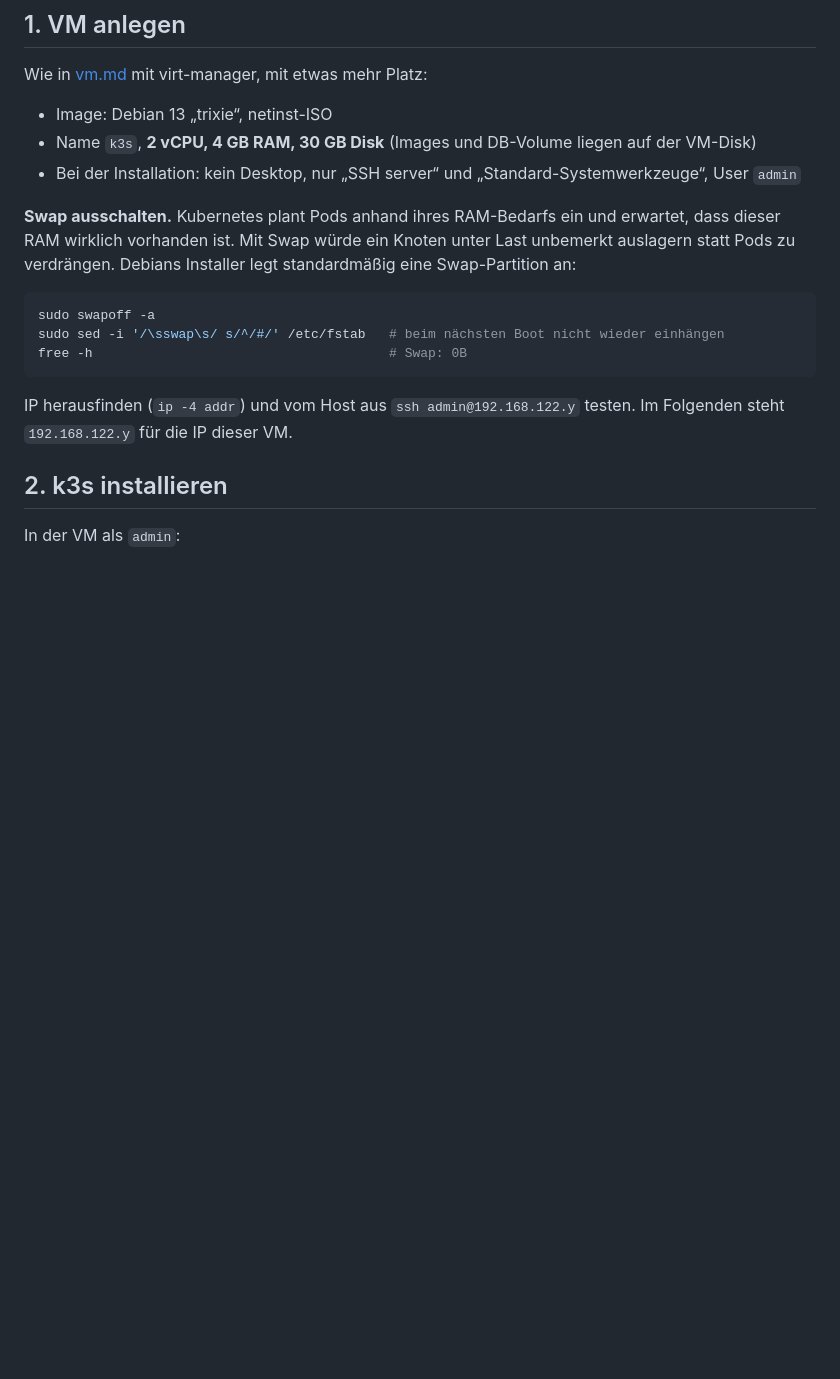
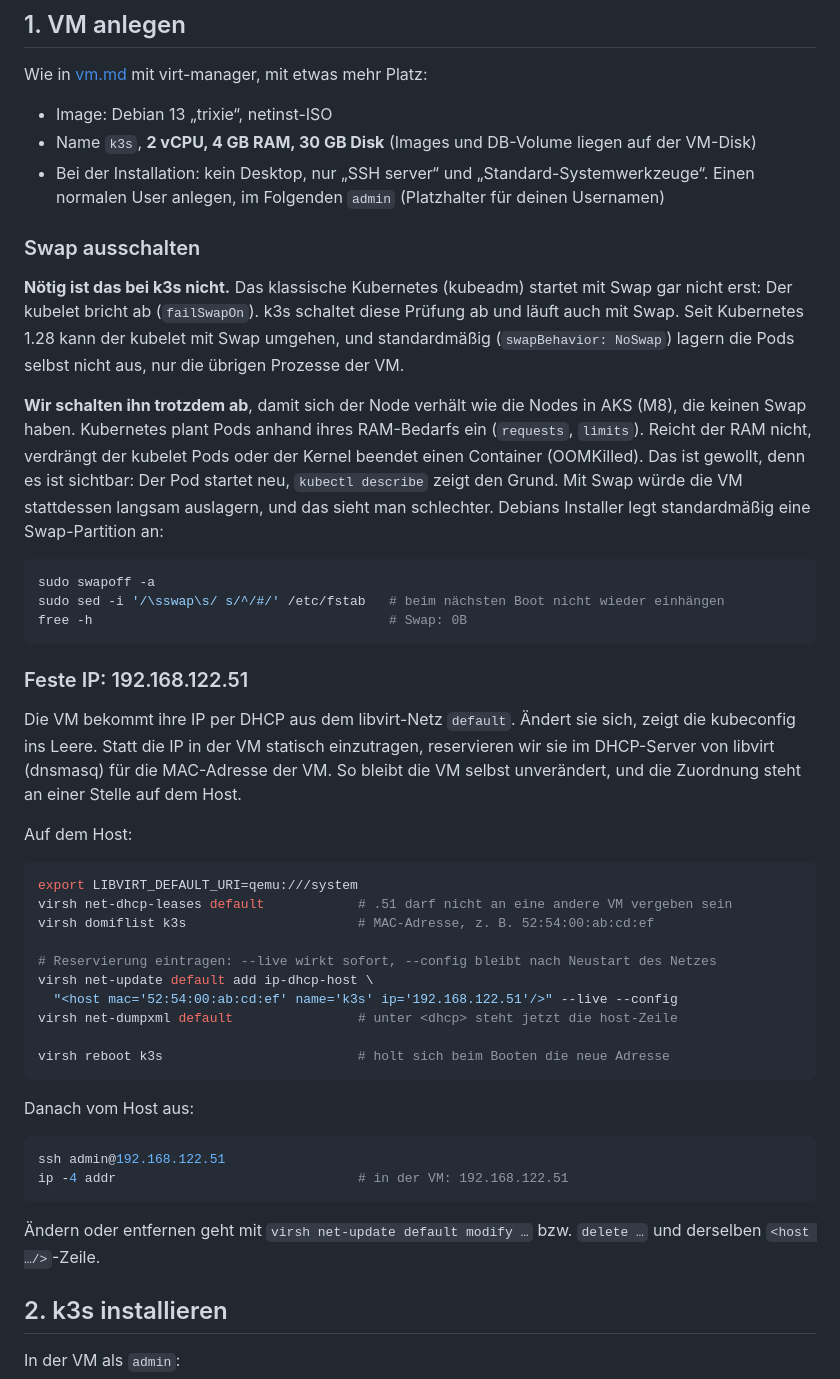
Before and after one commit to dying-surfer/cloudpoc, a Markdown page: docs/k8s.md, the part around one of its changes. GitHub-like rendering; blank space fills up the shorter version.

Commit message:
Pin the k3s VM to 192.168.122.51 and explain the swap choice
The kubeconfig points at the VM's IP, so a DHCP reservation in libvirt
keeps it stable without touching the VM. Swap is not required by k3s;
it is turned off to match AKS nodes and keep memory pressure visible.

Co-Authored-By: Claude Opus 5.5 <noreply@anthropic.com>

````diff
--- a/docs/k8s.md
+++ b/docs/k8s.md
@@ -35,11 +35,22 @@ Wie in [vm.md](vm.md#1-vm-anlegen) mit virt-manager, mit etwas mehr Platz:
 
 - Image: Debian 13 „trixie“, netinst-ISO
 - Name `k3s`, **2 vCPU, 4 GB RAM, 30 GB Disk** (Images und DB-Volume liegen auf der VM-Disk)
-- Bei der Installation: kein Desktop, nur „SSH server“ und „Standard-Systemwerkzeuge“, User `admin`
+- Bei der Installation: kein Desktop, nur „SSH server“ und „Standard-Systemwerkzeuge“. Einen
+  normalen User anlegen, im Folgenden `admin` (Platzhalter für deinen Usernamen)
 
-**Swap ausschalten.** Kubernetes plant Pods anhand ihres RAM-Bedarfs ein und erwartet, dass
-dieser RAM wirklich vorhanden ist. Mit Swap würde ein Knoten unter Last unbemerkt auslagern statt
-Pods zu verdrängen. Debians Installer legt standardmäßig eine Swap-Partition an:
+### Swap ausschalten
+
+**Nötig ist das bei k3s nicht.** Das klassische Kubernetes (kubeadm) startet mit Swap gar nicht
+erst: Der kubelet bricht ab (`failSwapOn`). k3s schaltet diese Prüfung ab und läuft auch mit Swap.
+Seit Kubernetes 1.28 kann der kubelet mit Swap umgehen, und standardmäßig (`swapBehavior: NoSwap`)
+lagern die Pods selbst nicht aus, nur die übrigen Prozesse der VM.
+
+**Wir schalten ihn trotzdem ab**, damit sich der Node verhält wie die Nodes in AKS (M8), die keinen
+Swap haben. Kubernetes plant Pods anhand ihres RAM-Bedarfs ein (`requests`, `limits`). Reicht der
+RAM nicht, verdrängt der kubelet Pods oder der Kernel beendet einen Container (OOMKilled). Das ist
+gewollt, denn es ist sichtbar: Der Pod startet neu, `kubectl describe` zeigt den Grund. Mit Swap
+würde die VM stattdessen langsam auslagern, und das sieht man schlechter. Debians Installer legt
+standardmäßig eine Swap-Partition an:
 
 ```bash
 sudo swapoff -a
@@ -47,8 +58,37 @@ sudo sed -i '/\sswap\s/ s/^/#/' /etc/fstab   # beim nächsten Boot nicht wieder
 free -h                                      # Swap: 0B
 ```
 
-IP herausfinden (`ip -4 addr`) und vom Host aus `ssh admin@192.168.122.y` testen. Im Folgenden
-steht `192.168.122.y` für die IP dieser VM.
+### Feste IP: 192.168.122.51
+
+Die VM bekommt ihre IP per DHCP aus dem libvirt-Netz `default`. Ändert sie sich, zeigt die
+kubeconfig ins Leere. Statt die IP in der VM statisch einzutragen, reservieren wir sie im
+DHCP-Server von libvirt (dnsmasq) für die MAC-Adresse der VM. So bleibt die VM selbst
+unverändert, und die Zuordnung steht an einer Stelle auf dem Host.
+
+Auf dem Host:
+
+```bash
+export LIBVIRT_DEFAULT_URI=qemu:///system
+virsh net-dhcp-leases default            # .51 darf nicht an eine andere VM vergeben sein
+virsh domiflist k3s                      # MAC-Adresse, z. B. 52:54:00:ab:cd:ef
+
+# Reservierung eintragen: --live wirkt sofort, --config bleibt nach Neustart des Netzes
+virsh net-update default add ip-dhcp-host \
+  "<host mac='52:54:00:ab:cd:ef' name='k3s' ip='192.168.122.51'/>" --live --config
+virsh net-dumpxml default                # unter <dhcp> steht jetzt die host-Zeile
+
+virsh reboot k3s                         # holt sich beim Booten die neue Adresse
+```
+
+Danach vom Host aus:
+
+```bash
+ssh admin@192.168.122.51
+ip -4 addr                               # in der VM: 192.168.122.51
+```
+
+Ändern oder entfernen geht mit `virsh net-update default modify …` bzw. `delete …` und derselben
+`<host …/>`-Zeile.
 
 ## 2. k3s installieren
 
````
Also changed, not shown: other parts of docs/k8s.md (+6 -6 lines).
